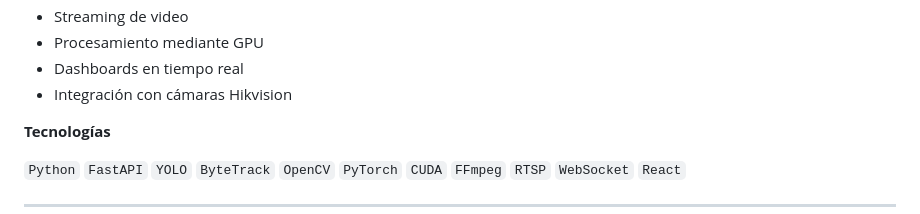
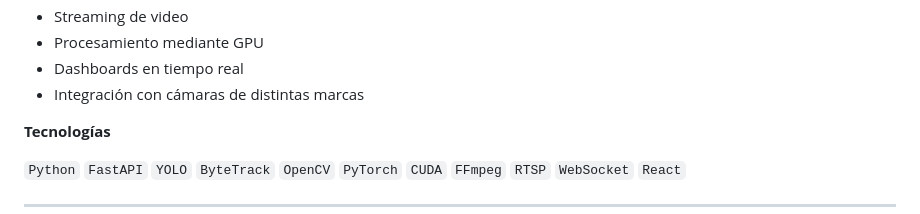
Before and after one commit to GinoGallardo/GinoGallardo, a Markdown page: README.md, the part around the change. GitHub-like rendering.

Commit message:
Update camera integration details in README
Updated the integration section to reflect support for multiple camera brands instead of just Hikvision.

```diff
--- a/README.md
+++ b/README.md
@@ -93,7 +93,7 @@ Entre sus funcionalidades se encuentran:
 - Streaming de video
 - Procesamiento mediante GPU
 - Dashboards en tiempo real
-- Integración con cámaras Hikvision
+- Integración con cámaras de distintas marcas
 
 **Tecnologías**
 
```
